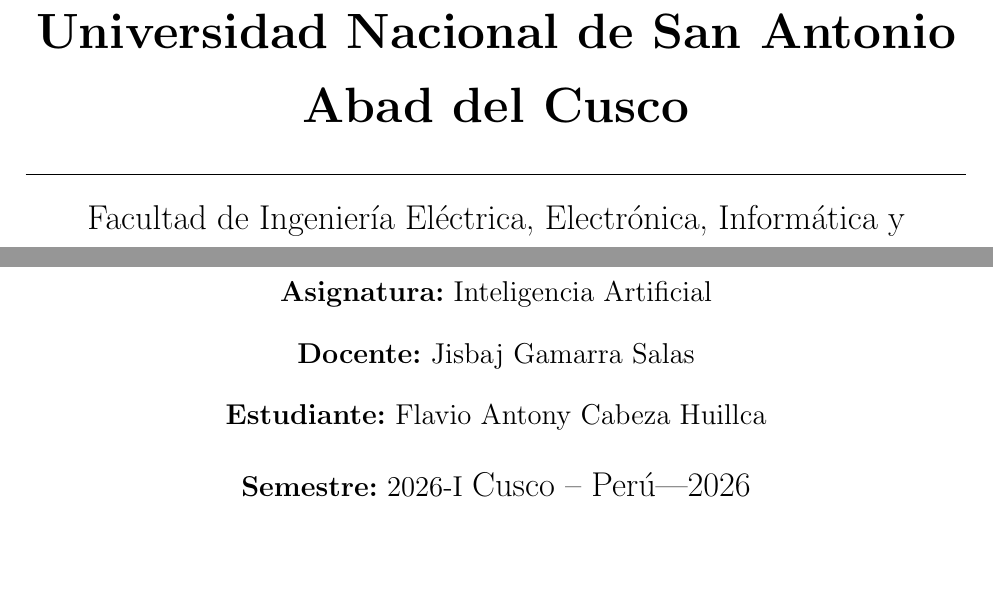
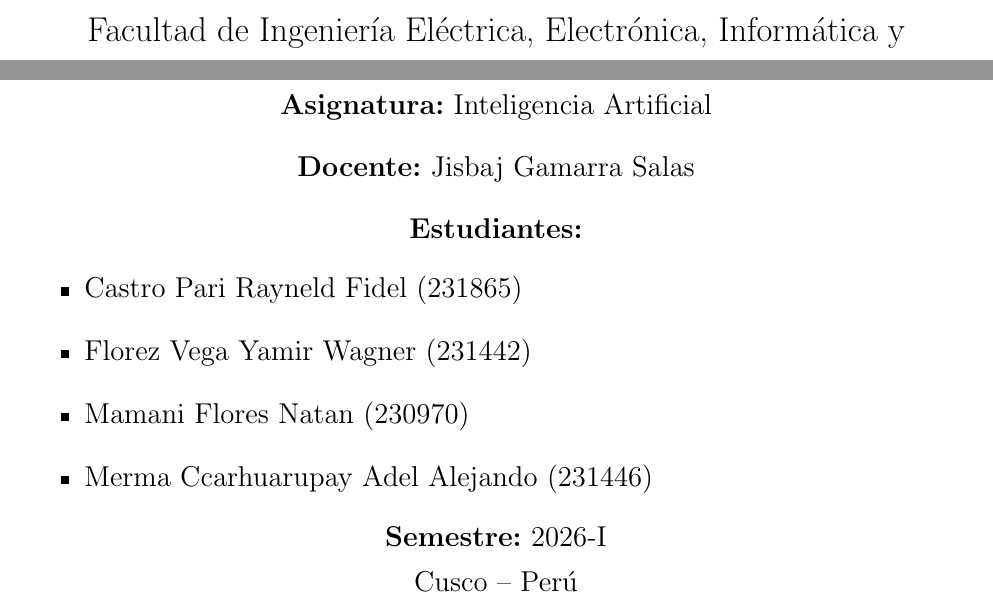
Before and after one commit to Ficapro543/Actividad-1---B-squeda-en-entornos-complejos, a LaTeX document (main.tex): two parts of page 1 of 13, joined at a grey line, cut at the place of the change, the shorter picture padded with empty space. Compiled offline with pdfLaTeX.

Commit message:
Corrección de la carátula

```diff
--- a/main.tex
+++ b/main.tex
@@ -49,13 +49,19 @@
 
-\vspace{1.2cm}
+\vspace{1cm}
 
 \large
 
 \textbf{Asignatura:} Inteligencia Artificial \\[0.3cm]
 \textbf{Docente:} Jisbaj Gamarra Salas \\[0.3cm]
-\textbf{Estudiante:} Flavio Antony Cabeza Huillca \\[0.3cm]
-\textbf{Semestre:} 2026-I
-{\Large Cusco -- Perú---2026 \par}
+\textbf{Estudiantes:}
+\begin{itemize}
+    \item Castro Pari Rayneld Fidel (231865)
+    \item Florez Vega Yamir Wagner (231442)
+    \item Mamani Flores Natan (230970)
+    \item Merma Ccarhuarupay Adel Alejando (231446)
+\end{itemize}
+\textbf{Semestre:} 2026-I \\
+{Cusco -- Perú \par}
 
 
 \end{titlepage}
```
Also changed, not shown: main.pdf, main.tex (10 more changed lines), 4 other files.
